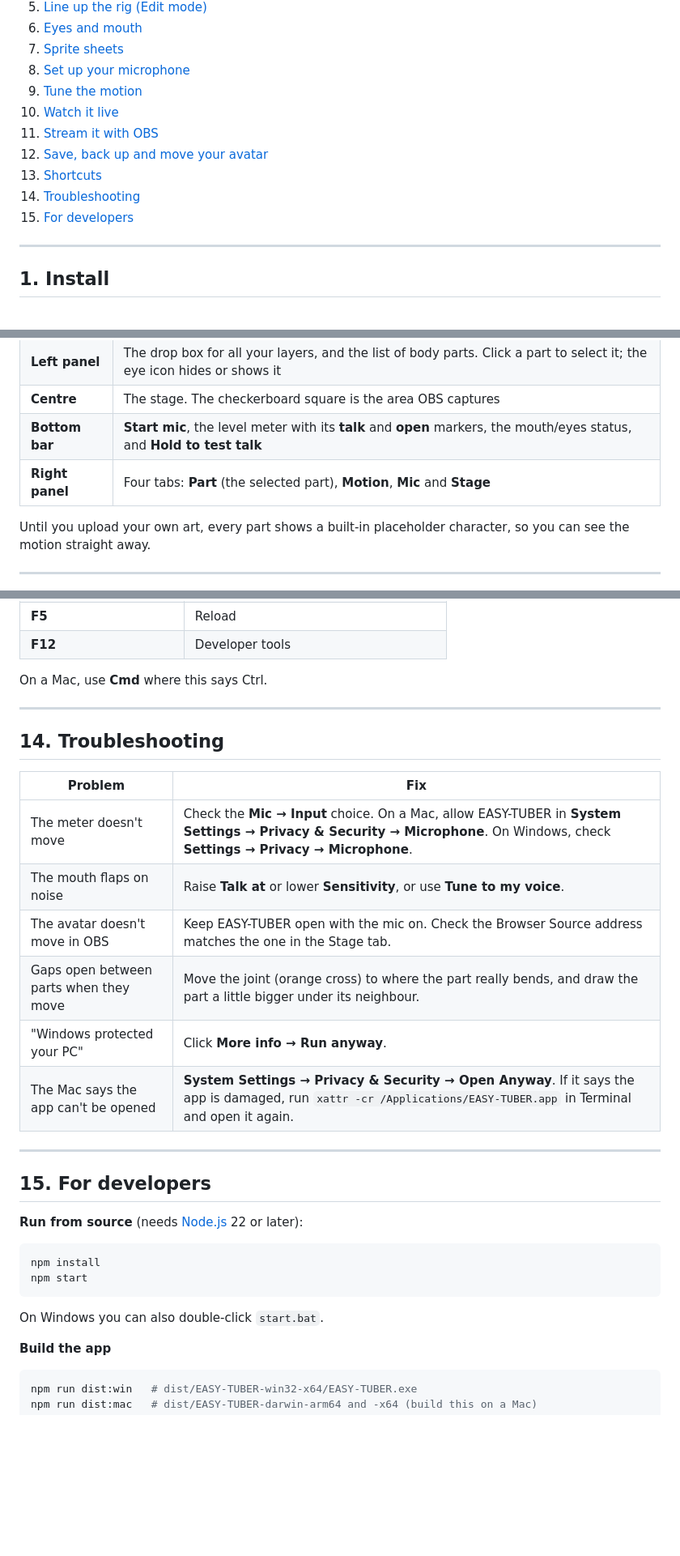
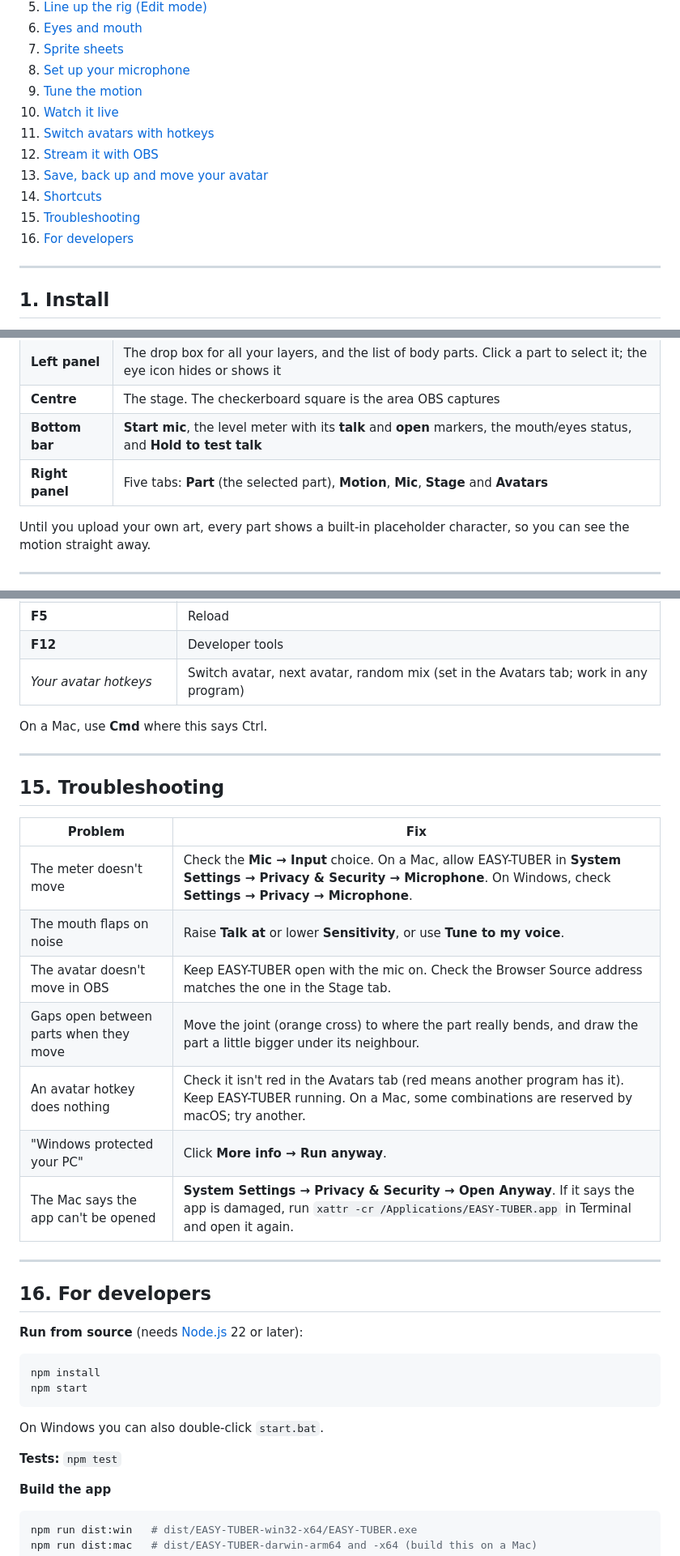
Before and after one commit to pjcjonas/EasyTuber, a Markdown page: README.md, 3 parts joined by grey strips. Shown at 81% size. Drawn GitHub-style; blank space fills up the shorter version.

````diff
--- a/README.md
+++ b/README.md
@@ -35,11 +35,12 @@ A narrated walkthrough (3:54): uploading your art, lining up the rig, eyes and m
 8. [Set up your microphone](#8-set-up-your-microphone)
 9. [Tune the motion](#9-tune-the-motion)
 10. [Watch it live](#10-watch-it-live)
-11. [Stream it with OBS](#11-stream-it-with-obs)
-12. [Save, back up and move your avatar](#12-save-back-up-and-move-your-avatar)
-13. [Shortcuts](#13-shortcuts)
-14. [Troubleshooting](#14-troubleshooting)
-15. [For developers](#15-for-developers)
+11. [Switch avatars with hotkeys](#11-switch-avatars-with-hotkeys)
+12. [Stream it with OBS](#12-stream-it-with-obs)
+13. [Save, back up and move your avatar](#13-save-back-up-and-move-your-avatar)
+14. [Shortcuts](#14-shortcuts)
+15. [Troubleshooting](#15-troubleshooting)
+16. [For developers](#16-for-developers)
 
 ---
 
@@ -81,7 +82,7 @@ Not sure which Mac you have? Apple menu → **About This Mac**. "Chip: Apple M
 | **Left panel** | The drop box for all your layers, and the list of body parts. Click a part to select it; the eye icon hides or shows it |
 | **Centre** | The stage. The checkerboard square is the area OBS captures |
 | **Bottom bar** | **Start mic**, the level meter with its **talk** and **open** markers, the mouth/eyes status, and **Hold to test talk** |
-| **Right panel** | Four tabs: **Part** (the selected part), **Motion**, **Mic** and **Stage** |
+| **Right panel** | Five tabs: **Part** (the selected part), **Motion**, **Mic**, **Stage** and **Avatars** |
 
 Until you upload your own art, every part shows a built-in placeholder character, so you can see the motion straight away.
 
@@ -278,12 +300,13 @@ An avatar made with the old browser version (`saved\avatar.pngtuber.json` next t
 | **Ctrl+Z** / **Ctrl+Shift+Z** | Undo / redo |
 | **F5** | Reload |
 | **F12** | Developer tools |
+| *Your avatar hotkeys* | Switch avatar, next avatar, random mix (set in the Avatars tab; work in any program) |
 
 On a Mac, use **Cmd** where this says Ctrl.
 
 ---
 
-## 14. Troubleshooting
+## 15. Troubleshooting
 
 | Problem | Fix |
 |---|---|
@@ -291,12 +314,13 @@ On a Mac, use **Cmd** where this says Ctrl.
 | The mouth flaps on noise | Raise **Talk at** or lower **Sensitivity**, or use **Tune to my voice**. |
 | The avatar doesn't move in OBS | Keep EASY-TUBER open with the mic on. Check the Browser Source address matches the one in the Stage tab. |
 | Gaps open between parts when they move | Move the joint (orange cross) to where the part really bends, and draw the part a little bigger under its neighbour. |
+| An avatar hotkey does nothing | Check it isn't red in the Avatars tab (red means another program has it). Keep EASY-TUBER running. On a Mac, some combinations are reserved by macOS; try another. |
 | "Windows protected your PC" | Click **More info → Run anyway**. |
 | The Mac says the app can't be opened | **System Settings → Privacy & Security → Open Anyway**. If it says the app is damaged, run `xattr -cr /Applications/EASY-TUBER.app` in Terminal and open it again. |
 
 ---
 
-## 15. For developers
+## 16. For developers
 
 **Run from source** (needs [Node.js](https://nodejs.org) 22 or later):
 
@@ -306,6 +330,8 @@ npm start
 ```
 
 On Windows you can also double-click `start.bat`.
+
+**Tests:** `npm test`
 
 **Build the app**
 
````
Also changed, not shown: other parts of README.md (+27 -3 lines), docs/screenshots/avatar-switch.gif (added), docs/screenshots/avatars-tab.png (added), 15 other files.
